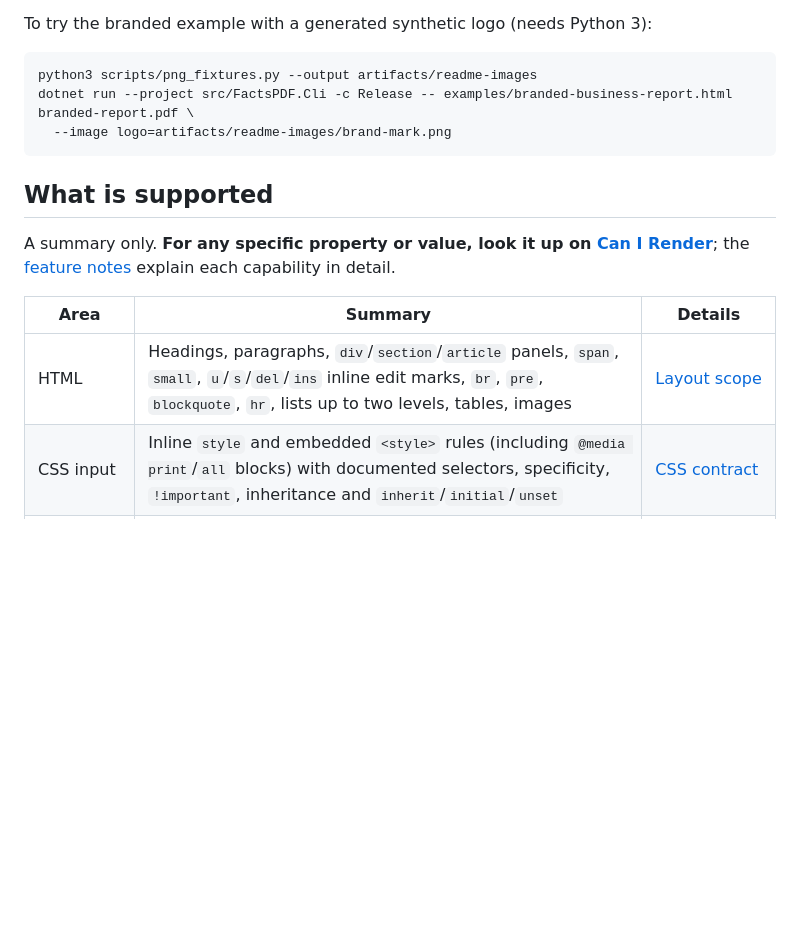
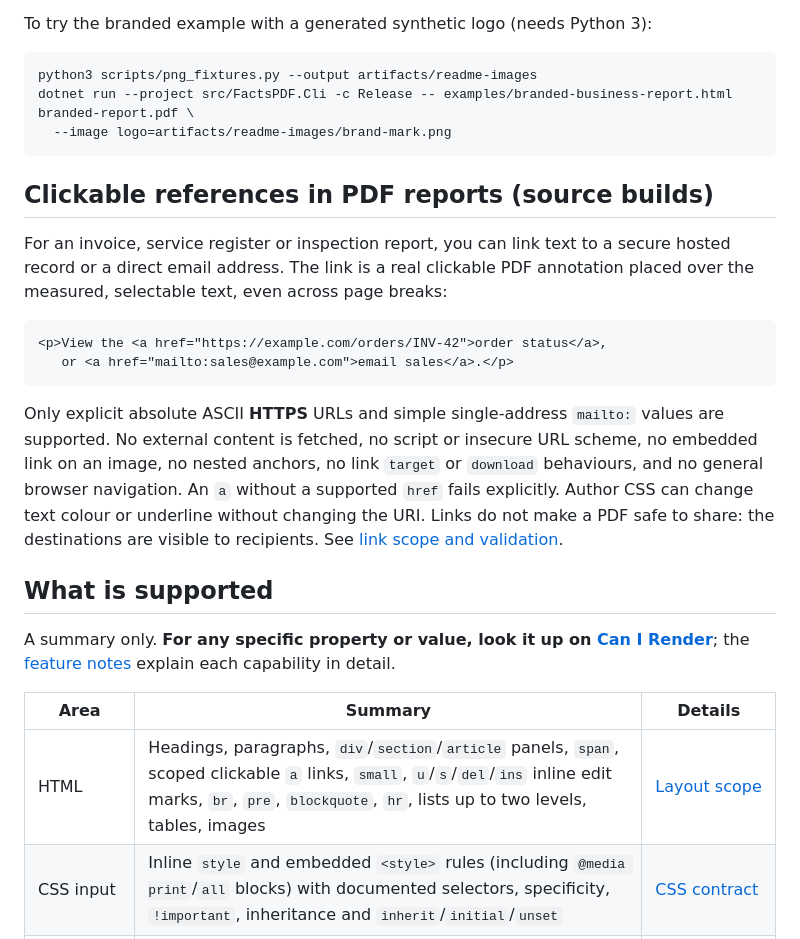
Before and after one commit to KoalaFacts/FactsPDF, a Markdown page: README.md, the part around the change. Drawn GitHub-style; blank space fills up the shorter version.

Commit message:
docs: describe bounded clickable PDF links and exact unsupported behaviour

````diff
--- a/README.md
+++ b/README.md
@@ -136,6 +136,26 @@ dotnet run --project src/FactsPDF.Cli -c Release -- examples/branded-business-re
   --image logo=artifacts/readme-images/brand-mark.png
 ```
 
+## Clickable references in PDF reports (source builds)
+
+For an invoice, service register or inspection report, you can link text to a
+secure hosted record or a direct email address. The link is a real clickable PDF
+annotation placed over the measured, selectable text, even across page breaks:
+
+```html
+<p>View the <a href="https://example.com/orders/INV-42">order status</a>,
+   or <a href="mailto:sales@example.com">email sales</a>.</p>
+```
+
+Only explicit absolute ASCII **HTTPS** URLs and simple single-address
+`mailto:` values are supported. No external content is fetched, no script or
+insecure URL scheme, no embedded link on an image, no nested anchors, no
+link `target` or `download` behaviours, and no general browser navigation.
+An `a` without a supported `href` fails explicitly. Author CSS can change
+text colour or underline without changing the URI. Links do not make a PDF
+safe to share: the destinations are visible to recipients. See
+[link scope and validation](docs/feature-notes.md#clickable-https-and-mailto-report-references-source-only).
+
 ## What is supported
 
 A summary only. **For any specific property or value, look it up on
@@ -144,7 +164,7 @@ A summary only. **For any specific property or value, look it up on
 
 | Area | Summary | Details |
 | --- | --- | --- |
-| HTML | Headings, paragraphs, `div`/`section`/`article` panels, `span`, `small`, `u`/`s`/`del`/`ins` inline edit marks, `br`, `pre`, `blockquote`, `hr`, lists up to two levels, tables, images | [Layout scope](docs/development.md#current-content-and-layout-scope) |
+| HTML | Headings, paragraphs, `div`/`section`/`article` panels, `span`, scoped clickable `a` links, `small`, `u`/`s`/`del`/`ins` inline edit marks, `br`, `pre`, `blockquote`, `hr`, lists up to two levels, tables, images | [Layout scope](docs/development.md#current-content-and-layout-scope) |
 | CSS input | Inline `style` and embedded `<style>` rules (including `@media print`/`all` blocks) with documented selectors, specificity, `!important`, inheritance and `inherit`/`initial`/`unset` | [CSS contract](docs/css-stylesheets.md) |
 | Lengths | `pt px mm cm in pc q`, `%`, `em`, `rem` where documented | [Lengths and spacing](docs/feature-notes.md#lengths-margins-and-spacing) |
 | Colours | Hex, opaque `rgb()`/`rgba(…,1)`, `hsl()`, 148 named colours, `currentColor`; no transparency | [Colours](docs/feature-notes.md#colours) |
````
